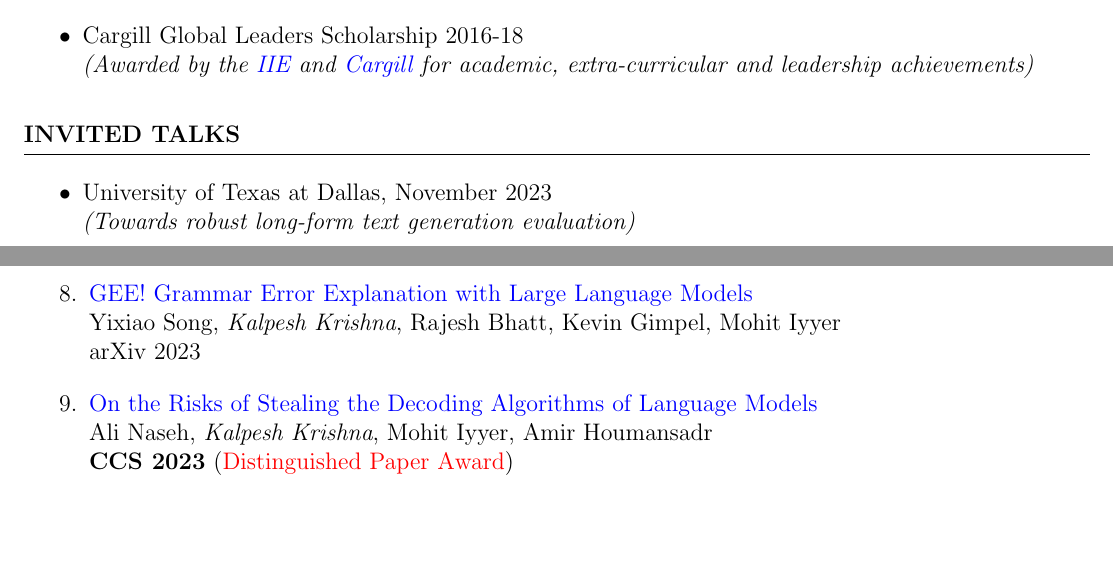
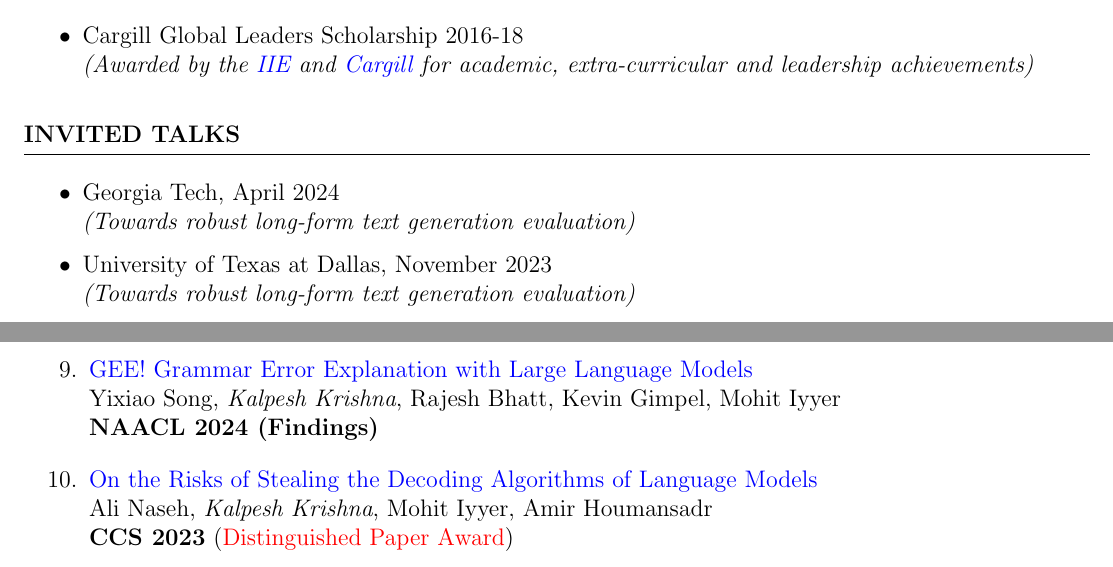
Before and after one commit to martiansideofthemoon/resume, a LaTeX CV (cv.tex): two parts of pages 2 and 4 of 6, joined at a grey line, cut so that both start at the same text, the shorter picture padded with empty space. Compiled offline with pdfLaTeX.

Commit message:
Updates from Overleaf

```diff
--- a/cv.tex
+++ b/cv.tex
@@ -103,6 +103,9 @@ Major GPA: 9.74/10 (\textit{$\mathbf{2^{nd}}$ among 66 students}), Minor GPA: 10
 \begin{rSection}{Invited Talks}
 \vspace*{0.1in}
 \begin{itemize}[leftmargin=*]
+\item Georgia Tech, April 2024 \\
+\textit{(Towards robust long-form text generation evaluation)}
+
 \item University of Texas at Dallas, November 2023 \\
 \textit{(Towards robust long-form text generation evaluation)}
 \item University of Pittsburgh, November 2023 \\
@@ -209,10 +212,10 @@ Sewon Min*, \emph{Kalpesh Krishna}*, Xinxi Lyu, Mike Lewis, Wen-tau Yih, Pang We
 \textbf{Other Papers}:
 \begin{enumerate}[leftmargin=*]
 \setlength\itemsep{0.4em}
-\setcounter{enumi}{7}
+\setcounter{enumi}{8}
 
 \item \href{https://arxiv.org/abs/2311.09517}{GEE! Grammar Error Explanation with Large Language Models} \\
-Yixiao Song, \emph{Kalpesh Krishna}, Rajesh Bhatt, Kevin Gimpel, Mohit Iyyer \\ arXiv 2023
+Yixiao Song, \emph{Kalpesh Krishna}, Rajesh Bhatt, Kevin Gimpel, Mohit Iyyer \\ \textbf{NAACL 2024 (Findings)}
 
 \item \href{https://arxiv.org/abs/2303.04729}{On the Risks of Stealing the Decoding Algorithms of Language Models} \\
 Ali Naseh, \emph{Kalpesh Krishna}, Mohit Iyyer, Amir Houmansadr \\
```
